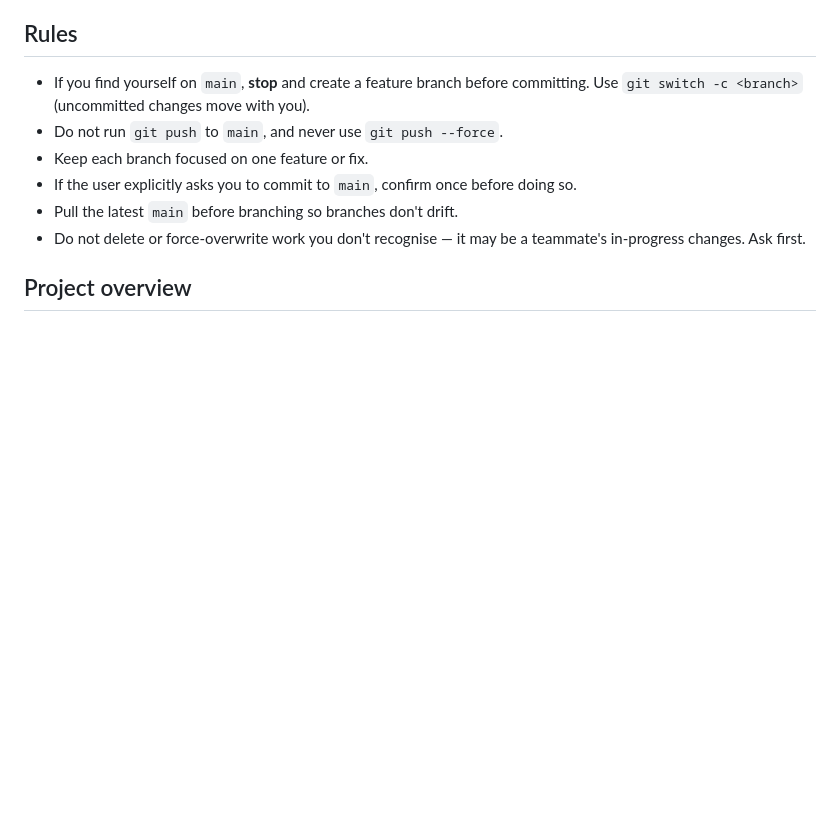
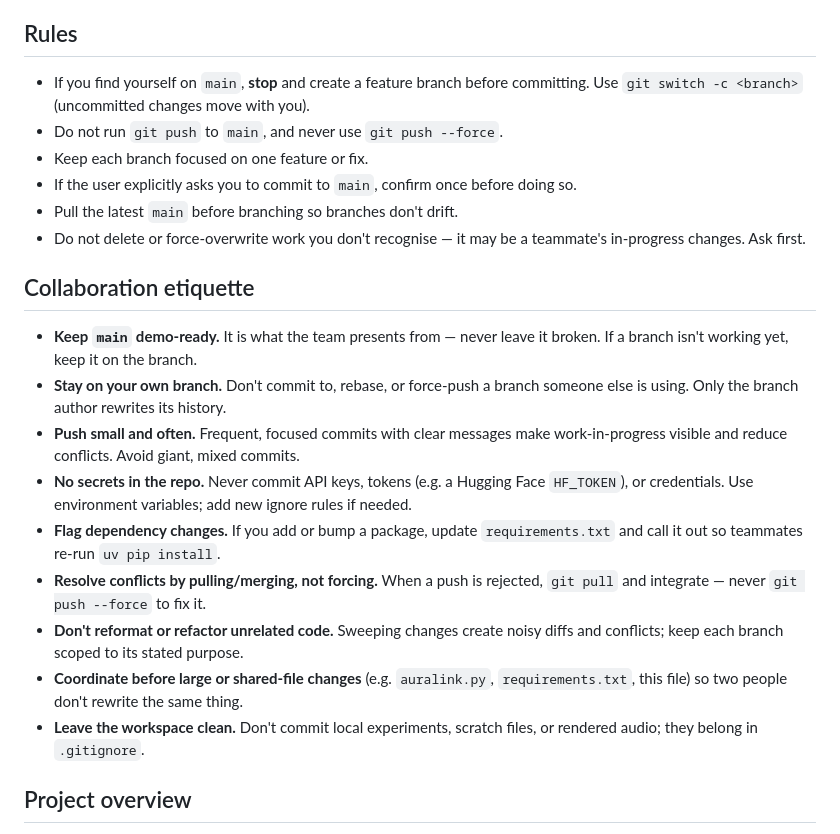
Before and after one commit to willdaly/Auralink, a Markdown page: AGENTS.md, the part around the change. Drawn GitHub-style; blank space fills up the shorter version.

Commit message:
Add collaboration etiquette section to AGENTS.md

```diff
--- a/AGENTS.md
+++ b/AGENTS.md
@@ -36,6 +36,28 @@ agents pushing to `main` at once, follow this Git workflow.
 - Pull the latest `main` before branching so branches don't drift.
 - Do not delete or force-overwrite work you don't recognise — it may be a
   teammate's in-progress changes. Ask first.
+
+## Collaboration etiquette
+
+- **Keep `main` demo-ready.** It is what the team presents from — never leave it
+  broken. If a branch isn't working yet, keep it on the branch.
+- **Stay on your own branch.** Don't commit to, rebase, or force-push a branch
+  someone else is using. Only the branch author rewrites its history.
+- **Push small and often.** Frequent, focused commits with clear messages make
+  work-in-progress visible and reduce conflicts. Avoid giant, mixed commits.
+- **No secrets in the repo.** Never commit API keys, tokens (e.g. a Hugging Face
+  `HF_TOKEN`), or credentials. Use environment variables; add new ignore rules
+  if needed.
+- **Flag dependency changes.** If you add or bump a package, update
+  `requirements.txt` and call it out so teammates re-run `uv pip install`.
+- **Resolve conflicts by pulling/merging, not forcing.** When a push is
+  rejected, `git pull` and integrate — never `git push --force` to fix it.
+- **Don't reformat or refactor unrelated code.** Sweeping changes create noisy
+  diffs and conflicts; keep each branch scoped to its stated purpose.
+- **Coordinate before large or shared-file changes** (e.g. `auralink.py`,
+  `requirements.txt`, this file) so two people don't rewrite the same thing.
+- **Leave the workspace clean.** Don't commit local experiments, scratch files,
+  or rendered audio; they belong in `.gitignore`.
 
 ## Project overview
 
```
